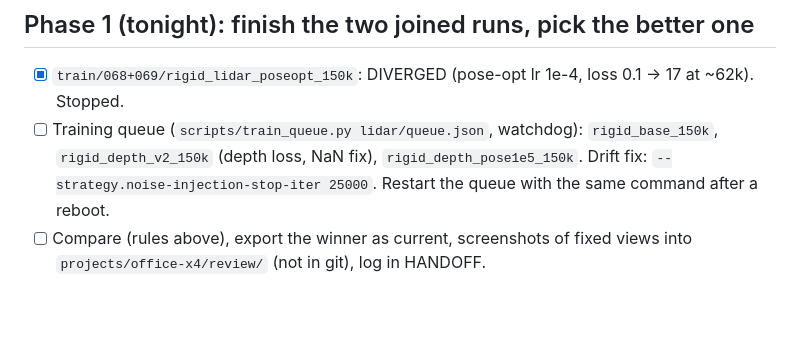
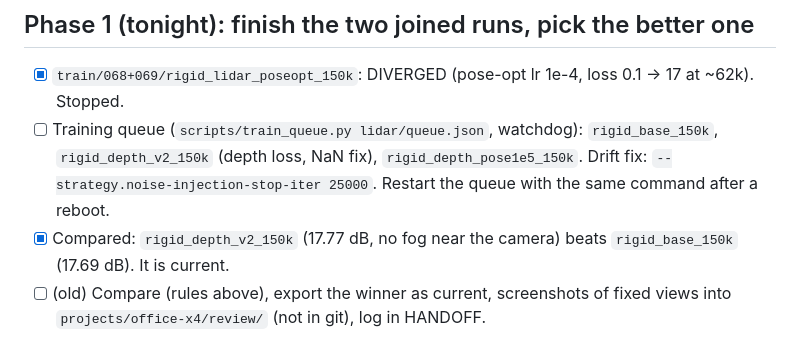
Before and after one commit to LeonardLind/gsplat-lidar, a Markdown page: ROADMAP_4DAYS.md, the part around the change. GitHub-like rendering; blank space fills up the shorter version.

```diff
--- a/ROADMAP_4DAYS.md
+++ b/ROADMAP_4DAYS.md
@@ -28,7 +28,8 @@ open task.** Tick tasks here (`[x]`) when done and add one line on the outcome.
 - [ ] Training queue (`scripts/train_queue.py lidar/queue.json`, watchdog): `rigid_base_150k`,
   `rigid_depth_v2_150k` (depth loss, NaN fix), `rigid_depth_pose1e5_150k`. Drift fix:
   `--strategy.noise-injection-stop-iter 25000`. Restart the queue with the same command after a reboot.
-- [ ] Compare (rules above), export the winner as current, screenshots of fixed views into
+- [x] Compared: `rigid_depth_v2_150k` (17.77 dB, no fog near the camera) beats `rigid_base_150k` (17.69 dB). It is current.
+- [ ] (old) Compare (rules above), export the winner as current, screenshots of fixed views into
   `projects/office-x4/review/` (not in git), log in HANDOFF.
 
 ## Phase 2 (days 1-2): one consistent camera solve with LiDAR position priors (the real fix)
```
Also changed, not shown: HANDOFF.md (+1 -0 lines).
